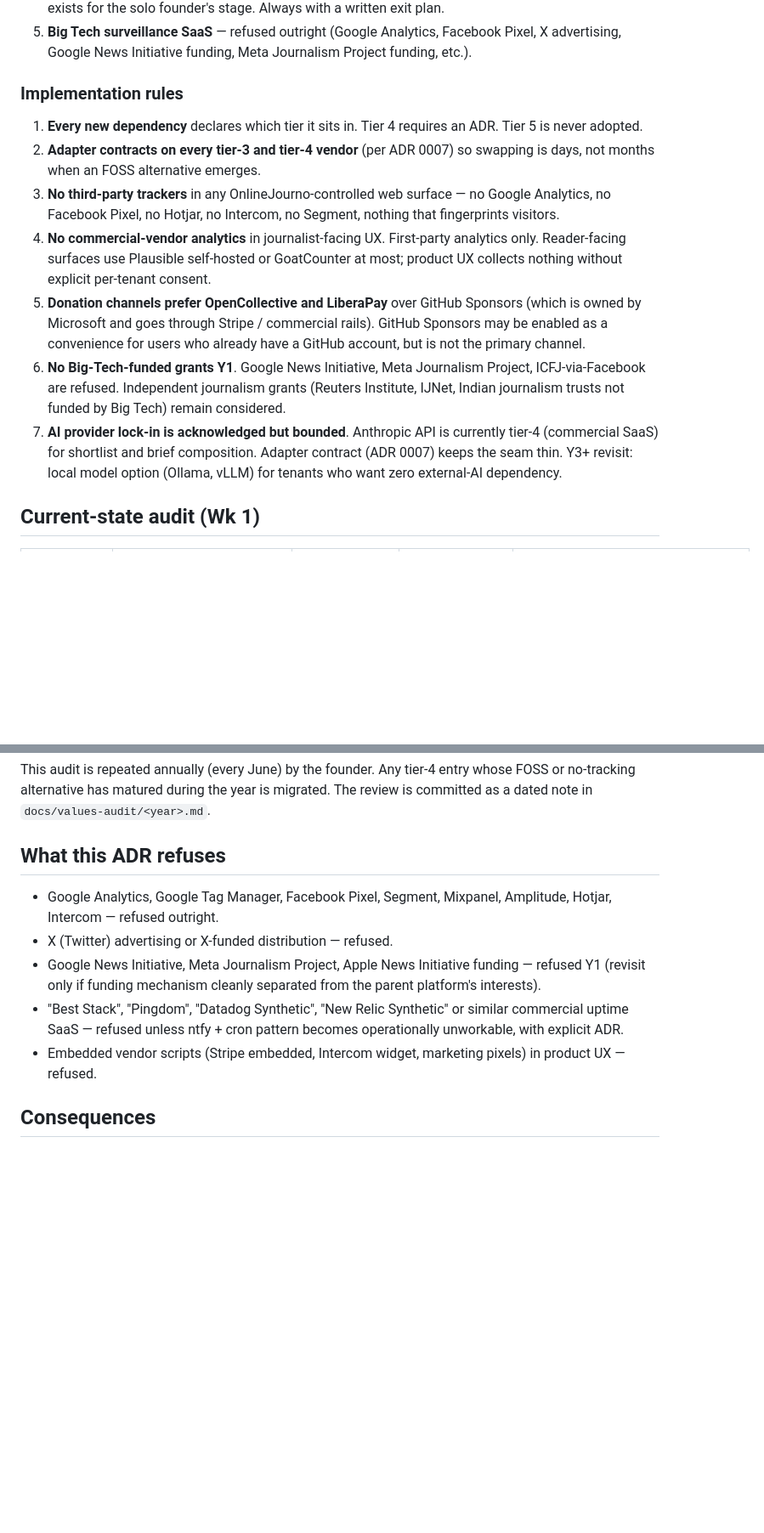
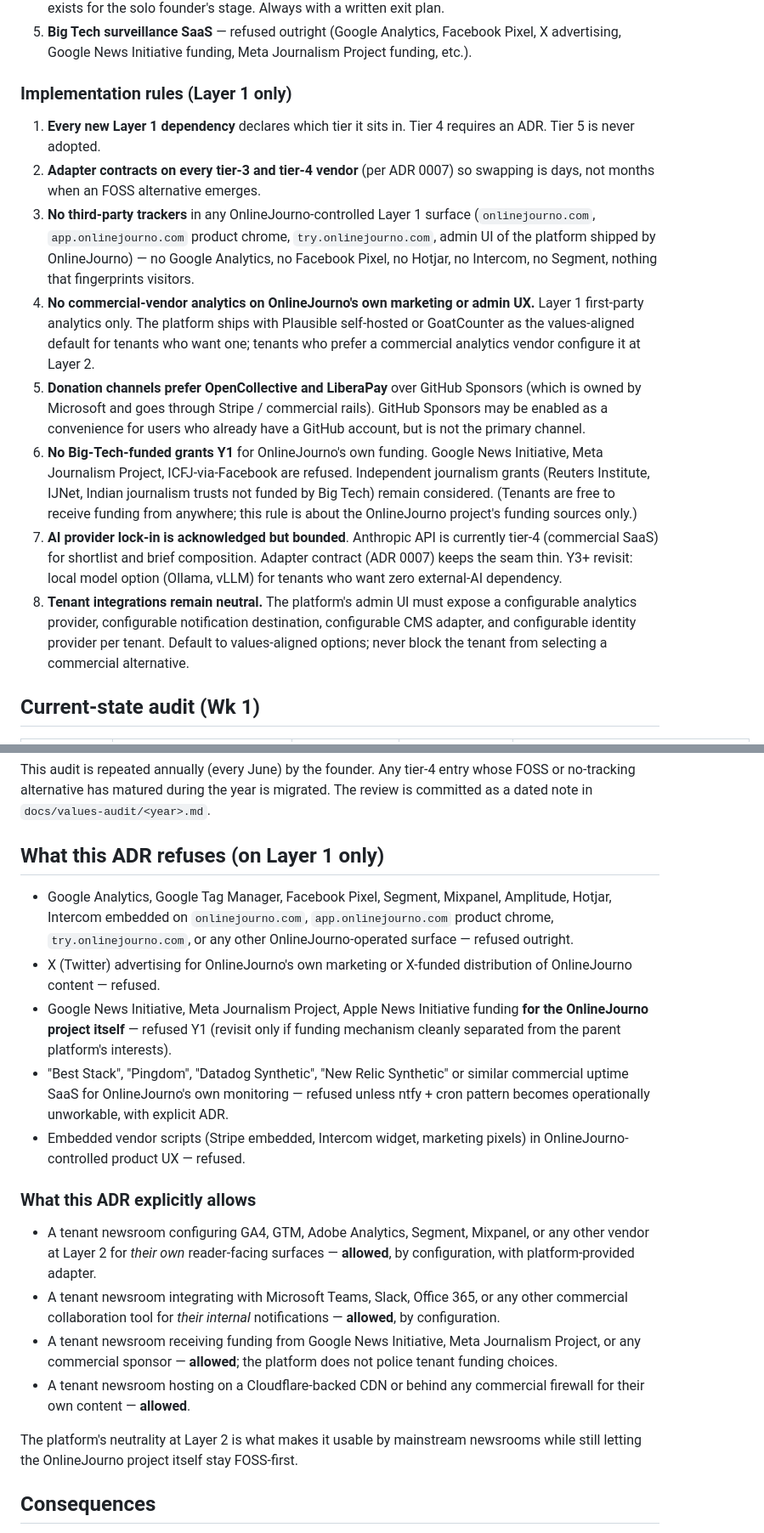
Before and after one commit to onlinejourno/newsroom, a Markdown page: docs/adr/0028-values-foss-first.md, 2 parts joined by grey strips. Shown at 85% size. GitHub-like rendering; blank space fills up the shorter version.

```diff
--- a/docs/adr/0028-values-foss-first.md
+++ b/docs/adr/0028-values-foss-first.md
@@ -22,15 +64,16 @@ This ADR locks the values that govern every future technology decision and re-au
 4. **Commercial SaaS** — last resort. Only when no viable FOSS or no-tracking commercial alternative exists for the solo founder's stage. Always with a written exit plan.
 5. **Big Tech surveillance SaaS** — refused outright (Google Analytics, Facebook Pixel, X advertising, Google News Initiative funding, Meta Journalism Project funding, etc.).
 
-### Implementation rules
+### Implementation rules (Layer 1 only)
 
-1. **Every new dependency** declares which tier it sits in. Tier 4 requires an ADR. Tier 5 is never adopted.
+1. **Every new Layer 1 dependency** declares which tier it sits in. Tier 4 requires an ADR. Tier 5 is never adopted.
 2. **Adapter contracts on every tier-3 and tier-4 vendor** (per ADR 0007) so swapping is days, not months when an FOSS alternative emerges.
-3. **No third-party trackers** in any OnlineJourno-controlled web surface — no Google Analytics, no Facebook Pixel, no Hotjar, no Intercom, no Segment, nothing that fingerprints visitors.
-4. **No commercial-vendor analytics** in journalist-facing UX. First-party analytics only. Reader-facing surfaces use Plausible self-hosted or GoatCounter at most; product UX collects nothing without explicit per-tenant consent.
+3. **No third-party trackers** in any OnlineJourno-controlled Layer 1 surface (`onlinejourno.com`, `app.onlinejourno.com` product chrome, `try.onlinejourno.com`, admin UI of the platform shipped by OnlineJourno) — no Google Analytics, no Facebook Pixel, no Hotjar, no Intercom, no Segment, nothing that fingerprints visitors.
+4. **No commercial-vendor analytics on OnlineJourno's own marketing or admin UX.** Layer 1 first-party analytics only. The platform ships with Plausible self-hosted or GoatCounter as the values-aligned default for tenants who want one; tenants who prefer a commercial analytics vendor configure it at Layer 2.
 5. **Donation channels prefer OpenCollective and LiberaPay** over GitHub Sponsors (which is owned by Microsoft and goes through Stripe / commercial rails). GitHub Sponsors may be enabled as a convenience for users who already have a GitHub account, but is not the primary channel.
-6. **No Big-Tech-funded grants Y1**. Google News Initiative, Meta Journalism Project, ICFJ-via-Facebook are refused. Independent journalism grants (Reuters Institute, IJNet, Indian journalism trusts not funded by Big Tech) remain considered.
+6. **No Big-Tech-funded grants Y1** for OnlineJourno's own funding. Google News Initiative, Meta Journalism Project, ICFJ-via-Facebook are refused. Independent journalism grants (Reuters Institute, IJNet, Indian journalism trusts not funded by Big Tech) remain considered. (Tenants are free to receive funding from anywhere; this rule is about the OnlineJourno project's funding sources only.)
 7. **AI provider lock-in is acknowledged but bounded**. Anthropic API is currently tier-4 (commercial SaaS) for shortlist and brief composition. Adapter contract (ADR 0007) keeps the seam thin. Y3+ revisit: local model option (Ollama, vLLM) for tenants who want zero external-AI dependency.
+8. **Tenant integrations remain neutral.** The platform's admin UI must expose a configurable analytics provider, configurable notification destination, configurable CMS adapter, and configurable identity provider per tenant. Default to values-aligned options; never block the tenant from selecting a commercial alternative.
 
 ## Current-state audit (Wk 1)
 
@@ -56,13 +99,22 @@ The PLAYGROUND-PLAN's recommendation of Cloudflare Pages for `try.onlinejourno.c
 
 This audit is repeated annually (every June) by the founder. Any tier-4 entry whose FOSS or no-tracking alternative has matured during the year is migrated. The review is committed as a dated note in `docs/values-audit/<year>.md`.
 
-## What this ADR refuses
+## What this ADR refuses (on Layer 1 only)
 
-- Google Analytics, Google Tag Manager, Facebook Pixel, Segment, Mixpanel, Amplitude, Hotjar, Intercom — refused outright.
-- X (Twitter) advertising or X-funded distribution — refused.
-- Google News Initiative, Meta Journalism Project, Apple News Initiative funding — refused Y1 (revisit only if funding mechanism cleanly separated from the parent platform's interests).
-- "Best Stack", "Pingdom", "Datadog Synthetic", "New Relic Synthetic" or similar commercial uptime SaaS — refused unless ntfy + cron pattern becomes operationally unworkable, with explicit ADR.
-- Embedded vendor scripts (Stripe embedded, Intercom widget, marketing pixels) in product UX — refused.
+- Google Analytics, Google Tag Manager, Facebook Pixel, Segment, Mixpanel, Amplitude, Hotjar, Intercom embedded on `onlinejourno.com`, `app.onlinejourno.com` product chrome, `try.onlinejourno.com`, or any other OnlineJourno-operated surface — refused outright.
+- X (Twitter) advertising for OnlineJourno's own marketing or X-funded distribution of OnlineJourno content — refused.
+- Google News Initiative, Meta Journalism Project, Apple News Initiative funding **for the OnlineJourno project itself** — refused Y1 (revisit only if funding mechanism cleanly separated from the parent platform's interests).
+- "Best Stack", "Pingdom", "Datadog Synthetic", "New Relic Synthetic" or similar commercial uptime SaaS for OnlineJourno's own monitoring — refused unless ntfy + cron pattern becomes operationally unworkable, with explicit ADR.
+- Embedded vendor scripts (Stripe embedded, Intercom widget, marketing pixels) in OnlineJourno-controlled product UX — refused.
+
+### What this ADR explicitly allows
+
+- A tenant newsroom configuring GA4, GTM, Adobe Analytics, Segment, Mixpanel, or any other vendor at Layer 2 for *their own* reader-facing surfaces — **allowed**, by configuration, with platform-provided adapter.
+- A tenant newsroom integrating with Microsoft Teams, Slack, Office 365, or any other commercial collaboration tool for *their internal* notifications — **allowed**, by configuration.
+- A tenant newsroom receiving funding from Google News Initiative, Meta Journalism Project, or any commercial sponsor — **allowed**; the platform does not police tenant funding choices.
+- A tenant newsroom hosting on a Cloudflare-backed CDN or behind any commercial firewall for their own content — **allowed**.
+
+The platform's neutrality at Layer 2 is what makes it usable by mainstream newsrooms while still letting the OnlineJourno project itself stay FOSS-first.
 
 ## Consequences
 
```
Also changed, not shown: other parts of docs/adr/0028-values-foss-first.md (+43 -1 lines), CONTEXT.md (+1 -1 lines).
